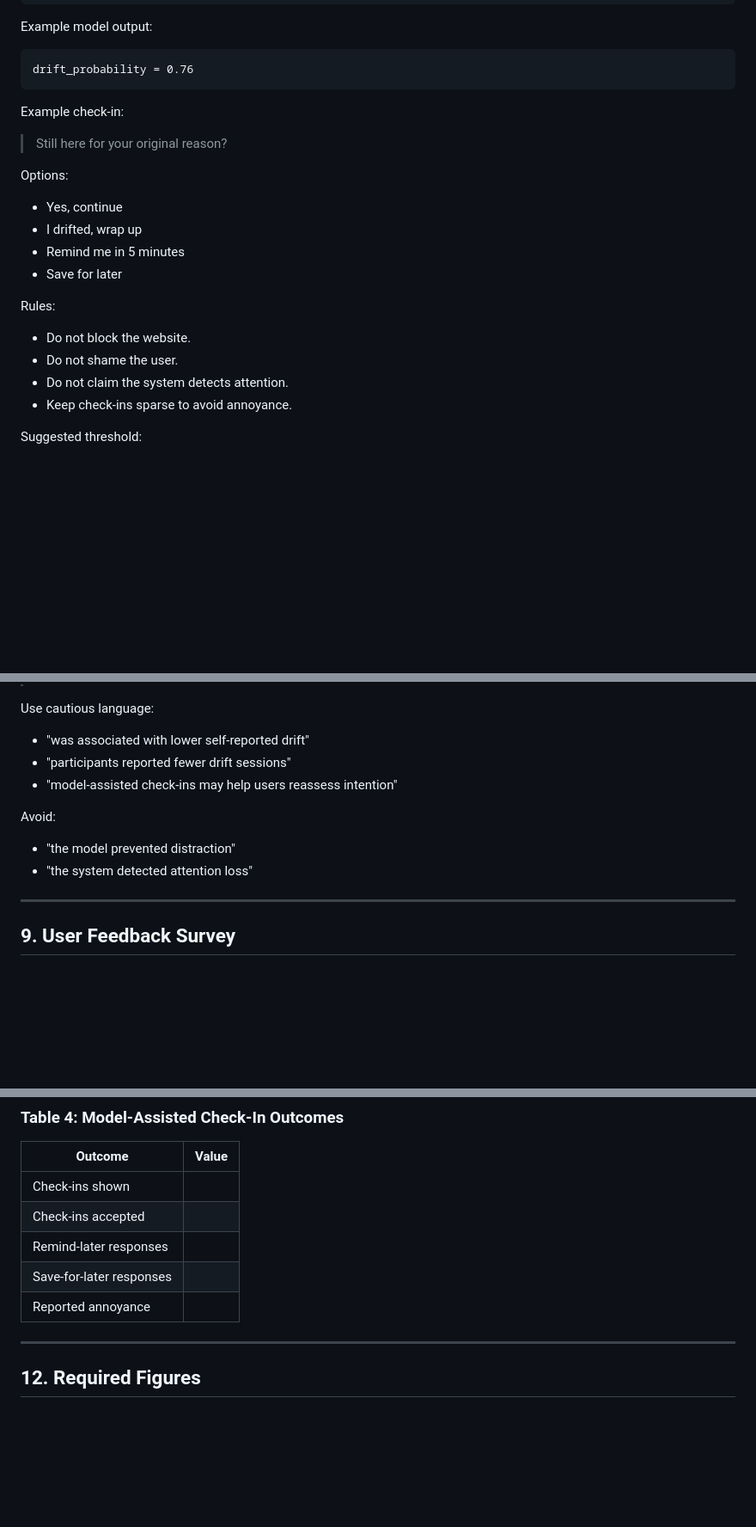
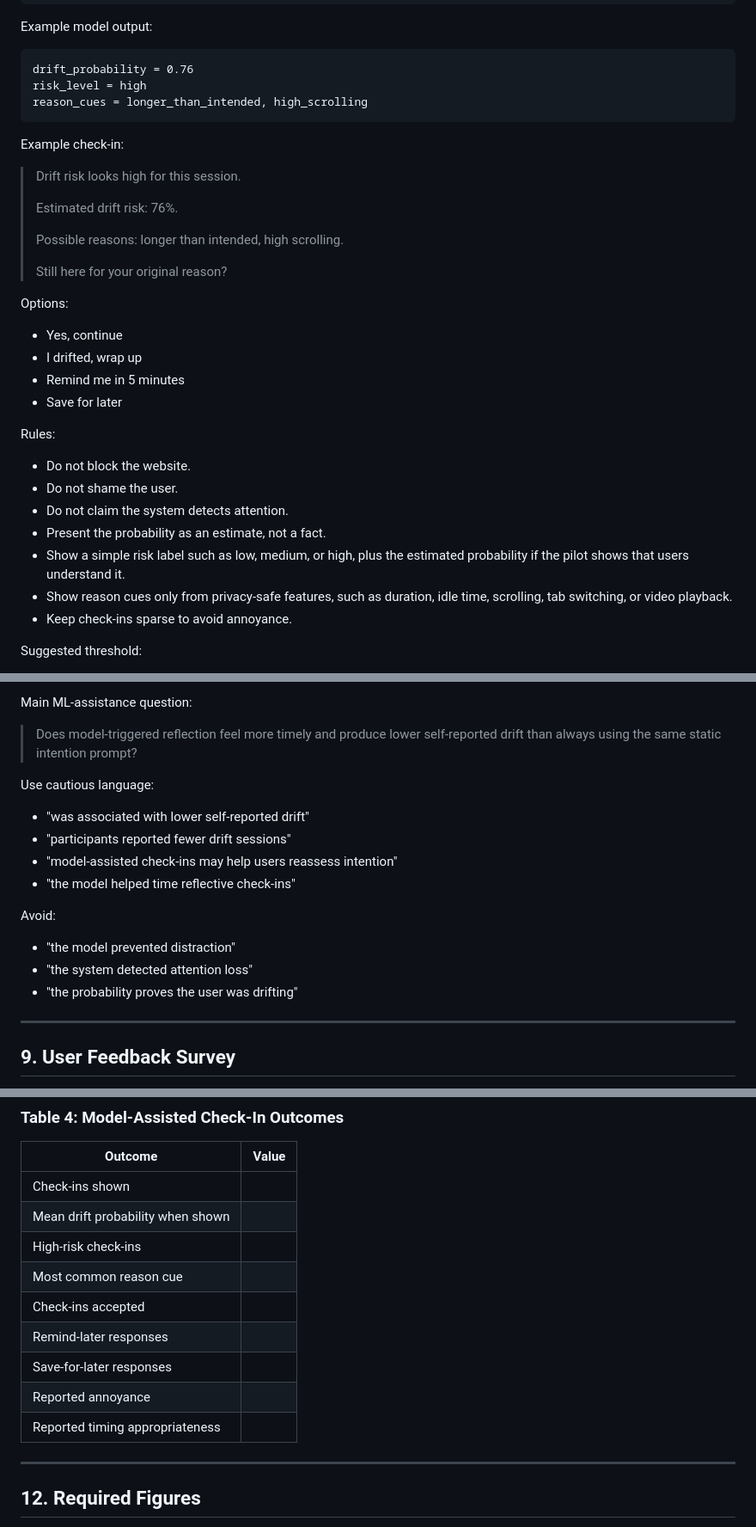
Before and after one commit to shasabbir/DriftSense, a Markdown page: roadmap.md, 3 parts joined by grey strips. Shown at 86% size. Rendered like a GitHub page; blank space fills up the shorter version.

````diff
--- a/roadmap.md
+++ b/roadmap.md
@@ -189,10 +189,18 @@ Example model output:
 
 ```text
 drift_probability = 0.76
+risk_level = high
+reason_cues = longer_than_intended, high_scrolling
 ```
 
 Example check-in:
 
+> Drift risk looks high for this session.
+>
+> Estimated drift risk: 76%.
+>
+> Possible reasons: longer than intended, high scrolling.
+>
 > Still here for your original reason?
 
 Options:
@@ -207,6 +215,9 @@ Rules:
 - Do not block the website.
 - Do not shame the user.
 - Do not claim the system detects attention.
+- Present the probability as an estimate, not a fact.
+- Show a simple risk label such as low, medium, or high, plus the estimated probability if the pilot shows that users understand it.
+- Show reason cues only from privacy-safe features, such as duration, idle time, scrolling, tab switching, or video playback.
 - Keep check-ins sparse to avoid annoyance.
 
 Suggested threshold:
@@ -375,14 +431,19 @@ Main UX hypothesis:
+Main ML-assistance question:
+
+> Does model-triggered reflection feel more timely and produce lower self-reported drift than always using the same static intention prompt?
 
 Use cautious language:
 
 - "was associated with lower self-reported drift"
 - "participants reported fewer drift sessions"
 - "model-assisted check-ins may help users reassess intention"
+- "the model helped time reflective check-ins"
 
 Avoid:
 
 - "the model prevented distraction"
 - "the system detected attention loss"
+- "the probability proves the user was drifting"
 
 ---
 
@@ -581,10 +642,14 @@ Paper framing:
 | Outcome | Value |
 |---|---:|
 | Check-ins shown | |
+| Mean drift probability when shown | |
+| High-risk check-ins | |
+| Most common reason cue | |
 | Check-ins accepted | |
 | Remind-later responses | |
 | Save-for-later responses | |
 | Reported annoyance | |
+| Reported timing appropriateness | |
 
 ---
 
````
Also changed, not shown: other parts of roadmap.md (+45 -0 lines), implementation_plan.md (+56 -1 lines).
